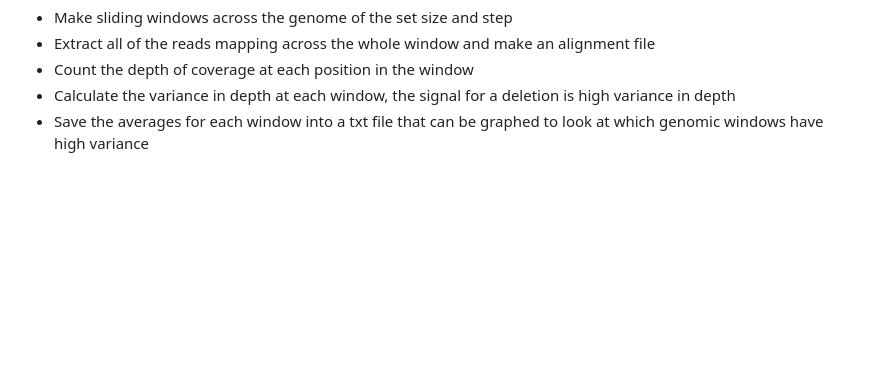
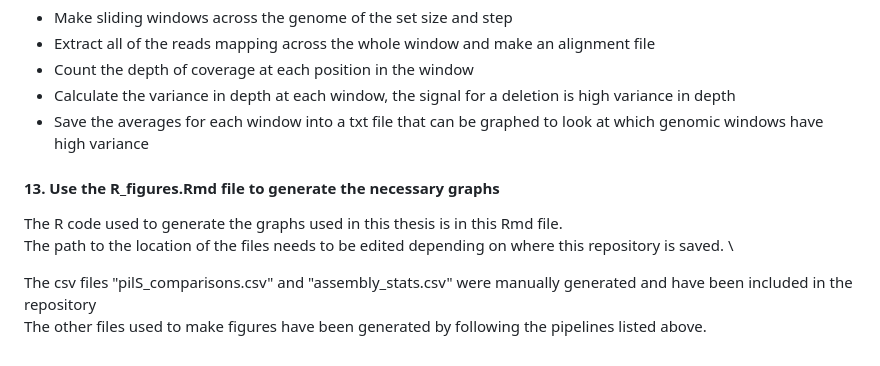
Before and after one commit to palomagea/Genomic-Organisation-of-Meningococcal-pilS-in-Carriage-and-Disease, a Markdown page: README.md, the part around the change. Rendered like a GitHub page; blank space fills up the shorter version.

```diff
--- a/README.md
+++ b/README.md
@@ -167,3 +167,10 @@ This pipeline will
 - Count the depth of coverage at each position in the window
 - Calculate the variance in depth at each window, the signal for a deletion is high variance in depth
 - Save the averages for each window into a txt file that can be graphed to look at which genomic windows have high variance
+
+#### 13. Use the R_figures.Rmd file to generate the necessary graphs
+The R code used to generate the graphs used in this thesis is in this Rmd file. \
+The path to the location of the files needs to be edited depending on where this repository is saved. \
+
+The csv files "pilS_comparisons.csv" and "assembly_stats.csv" were manually generated and have been included in the repository \
+The other files used to make figures have been generated by following the pipelines listed above.
```
